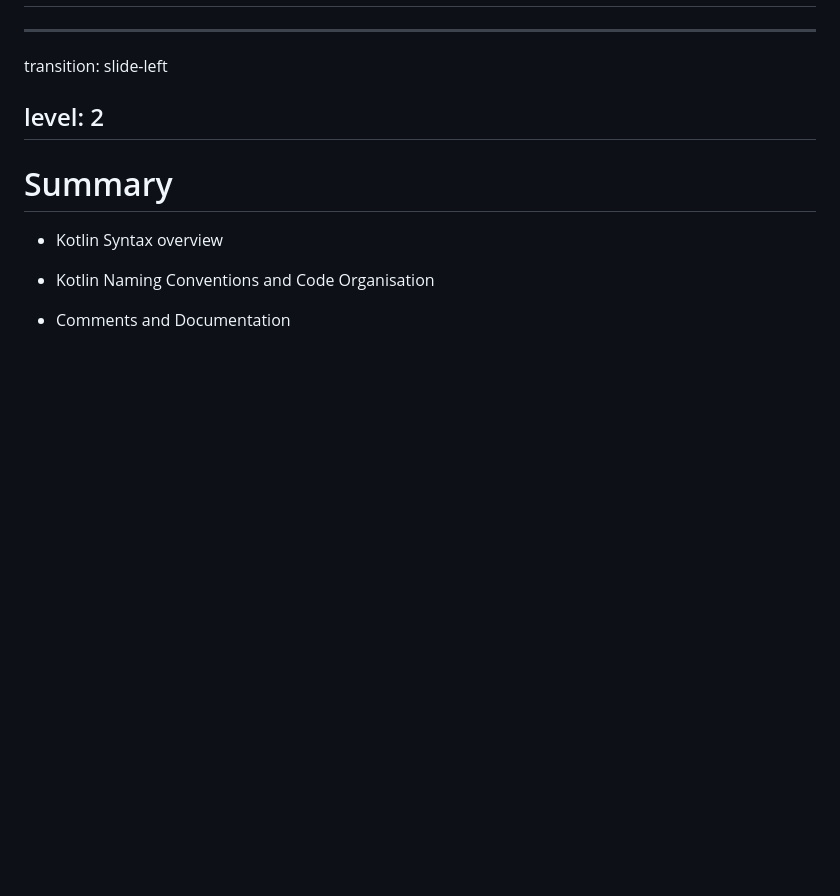
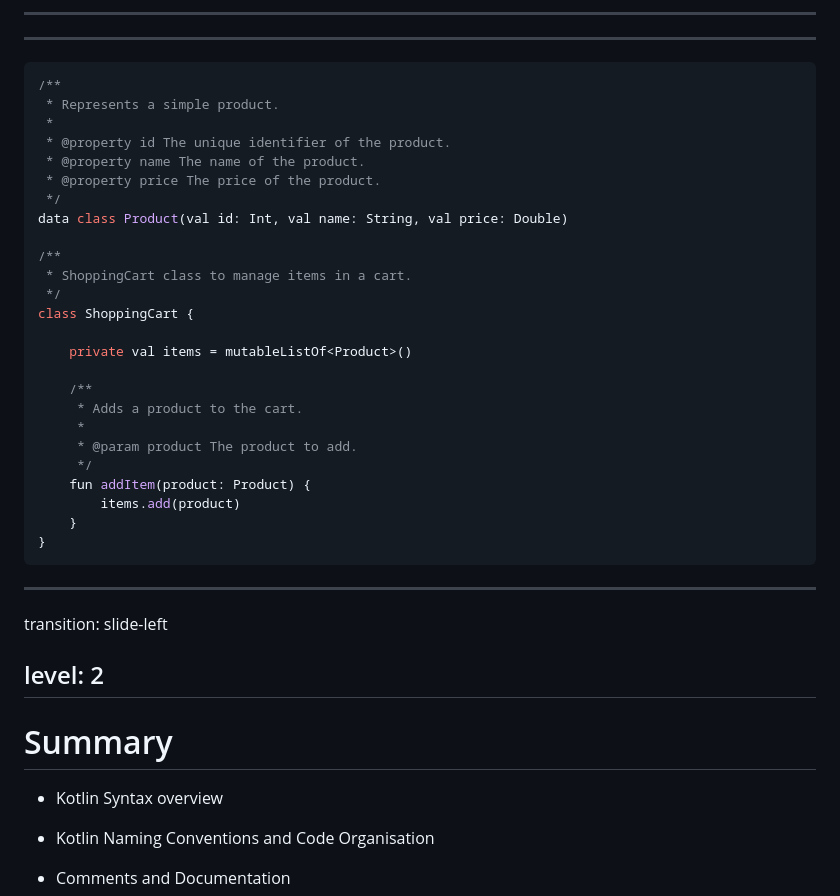
Before and after one commit to elenavanengelenmaslova/kotlin-basic-syntax-and-coding-conventions, a Markdown page: basic-syntax-and-coding-conventions/slides.md, the part around the change printed below. Drawn GitHub-style; blank space fills up the shorter version.

````diff
--- a/basic-syntax-and-coding-conventions/slides.md
+++ b/basic-syntax-and-coding-conventions/slides.md
@@ -1332,3 +1417,34 @@ level: 2
+---
+---
+
+```kotlin  {all|1-8|10-13,25|17-24}
+/**
+ * Represents a simple product.
+ *
+ * @property id The unique identifier of the product.
+ * @property name The name of the product.
+ * @property price The price of the product.
+ */
+data class Product(val id: Int, val name: String, val price: Double)
+
+/**
+ * ShoppingCart class to manage items in a cart.
+ */
+class ShoppingCart {
+
+    private val items = mutableListOf<Product>()
+
+    /**
+     * Adds a product to the cart.
+     *
+     * @param product The product to add.
+     */
+    fun addItem(product: Product) {
+        items.add(product)
+    }
+}
+```
+
 
 ---
 transition: slide-left
````
Also changed, not shown: other parts of basic-syntax-and-coding-conventions/slides.md (+85 -0 lines).
